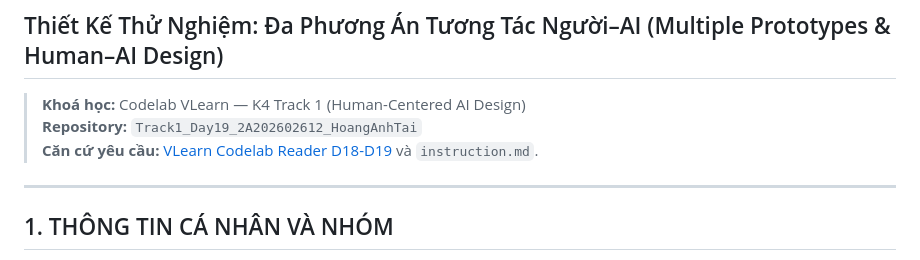
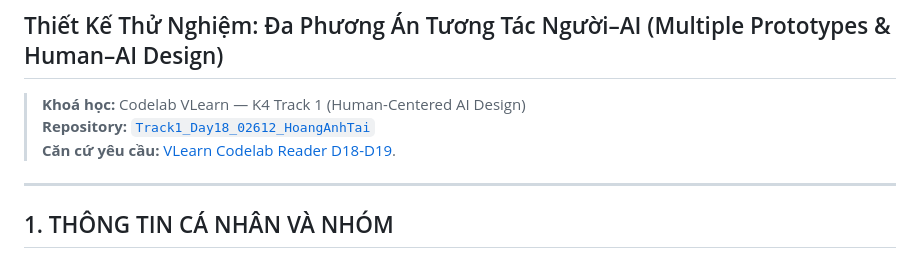
Before and after one commit to TaiHoang2501/Track1_Day18_02612_HoangAnhTai, a Markdown page: README.md, the part around the change. Rendered like a GitHub page.

Commit message:
docs: update repository reference to Track1_Day18_02612_HoangAnhTai

```diff
--- a/README.md
+++ b/README.md
@@ -2,8 +2,8 @@
 ## Thiết Kế Thử Nghiệm: Đa Phương Án Tương Tác Người–AI (Multiple Prototypes & Human–AI Design)
 
 > **Khoá học:** Codelab VLearn — K4 Track 1 (Human-Centered AI Design)
-> **Repository:** `Track1_Day19_2A202602612_HoangAnhTai`
-> **Căn cứ yêu cầu:** [VLearn Codelab Reader D18-D19](https://vlearn.dev/course/k04-l34-p2-t1/reader?day=D05&part=codelab-f3fc688af6874124b3d45f0d65a5a14e-s11-doc) và `instruction.md`.
+> **Repository:** [`Track1_Day18_02612_HoangAnhTai`](https://github.com/TaiHoang2501/Track1_Day18_02612_HoangAnhTai)
+> **Căn cứ yêu cầu:** [VLearn Codelab Reader D18-D19](https://vlearn.dev/course/k04-l34-p2-t1/reader?day=D05&part=codelab-f3fc688af6874124b3d45f0d65a5a14e-s11-doc).
 
 ---
 
```
